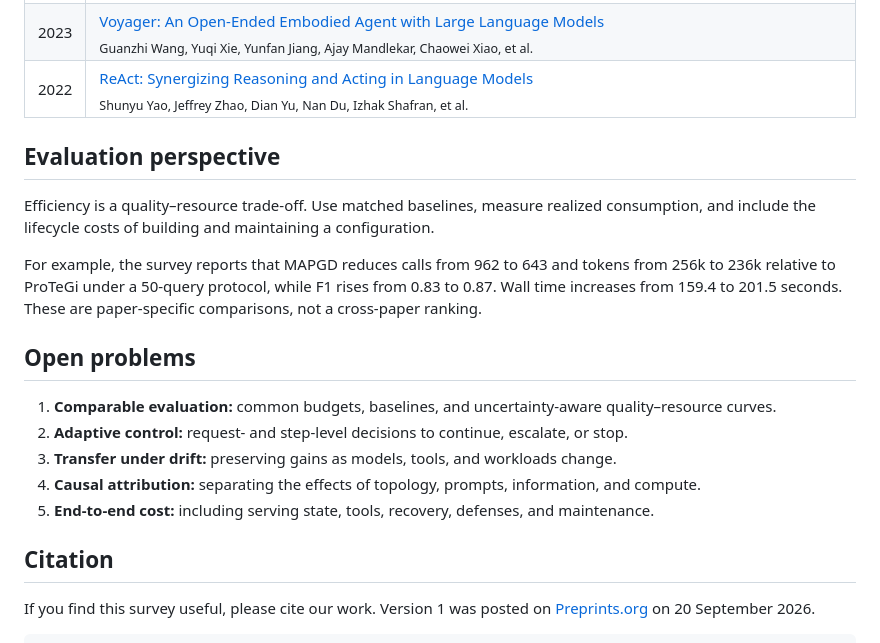
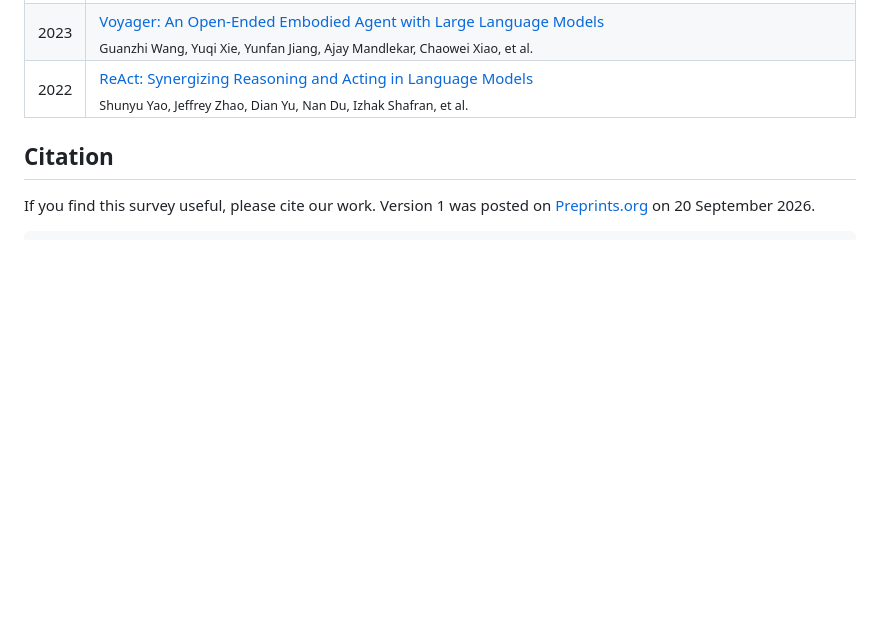
Before and after one commit to Lexiang-Xiong/Awesome-Efficient-MAS, a Markdown page: README.md, the part around the change. GitHub-like rendering; folded sections open; blank space fills up the shorter version.

```diff
--- a/README.md
+++ b/README.md
@@ -521,19 +521,6 @@ Explore the works discussed in the survey, grouped by section. A paper may appea
 
 </details>
 
-## Evaluation perspective
-
-Efficiency is a quality–resource trade-off. Use matched baselines, measure realized consumption, and include the lifecycle costs of building and maintaining a configuration.
-
-For example, the survey reports that MAPGD reduces calls from 962 to 643 and tokens from 256k to 236k relative to ProTeGi under a 50-query protocol, while F1 rises from 0.83 to 0.87. Wall time increases from 159.4 to 201.5 seconds. These are paper-specific comparisons, not a cross-paper ranking.
-
-## Open problems
-
-1. **Comparable evaluation:** common budgets, baselines, and uncertainty-aware quality–resource curves.
-2. **Adaptive control:** request- and step-level decisions to continue, escalate, or stop.
-3. **Transfer under drift:** preserving gains as models, tools, and workloads change.
-4. **Causal attribution:** separating the effects of topology, prompts, information, and compute.
-5. **End-to-end cost:** including serving state, tools, recovery, defenses, and maintenance.
 
 ## Citation
 
```
